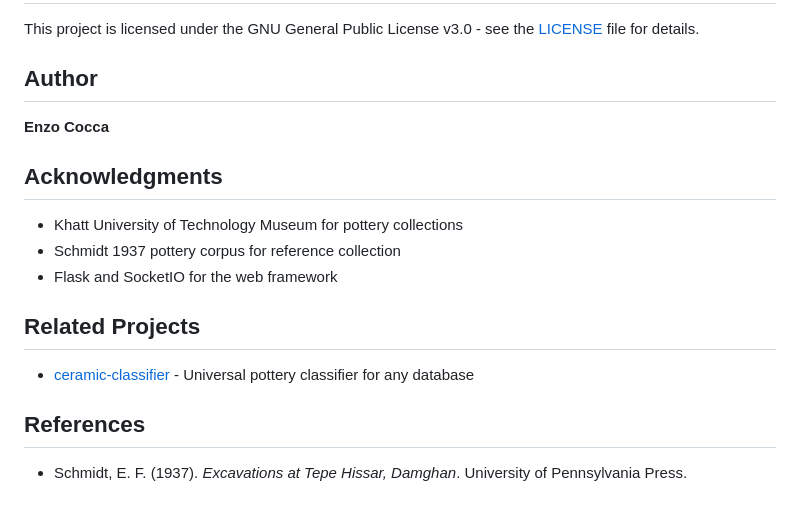
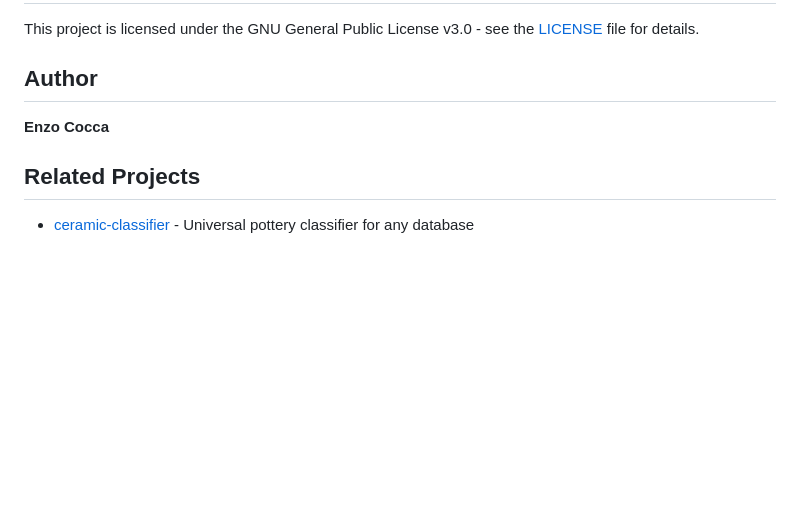
Before and after one commit to enzococca/ceramic-khutm, a Markdown page: README.md, the part around the change. Rendered like a GitHub page; blank space fills up the shorter version.

Commit message:
Remove incorrect references and acknowledgments

```diff
--- a/README.md
+++ b/README.md
@@ -164,16 +164,6 @@ This project is licensed under the GNU General Public License v3.0 - see the [LI
 
 **Enzo Cocca**
 
-## Acknowledgments
-
-- Khatt University of Technology Museum for pottery collections
-- Schmidt 1937 pottery corpus for reference collection
-- Flask and SocketIO for the web framework
-
 ## Related Projects
 
 - [ceramic-classifier](https://github.com/enzococca/ceramic-classifier) - Universal pottery classifier for any database
-
-## References
-
-- Schmidt, E. F. (1937). *Excavations at Tepe Hissar, Damghan*. University of Pennsylvania Press.
```
